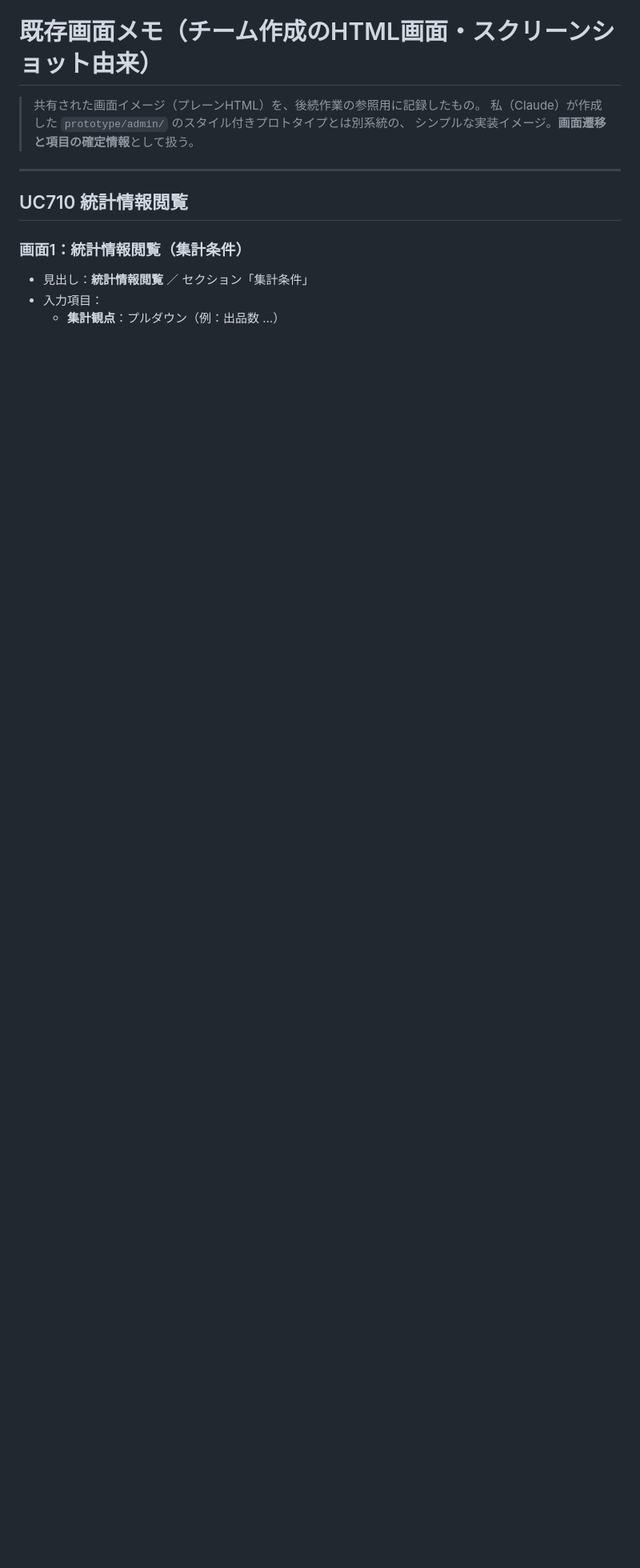
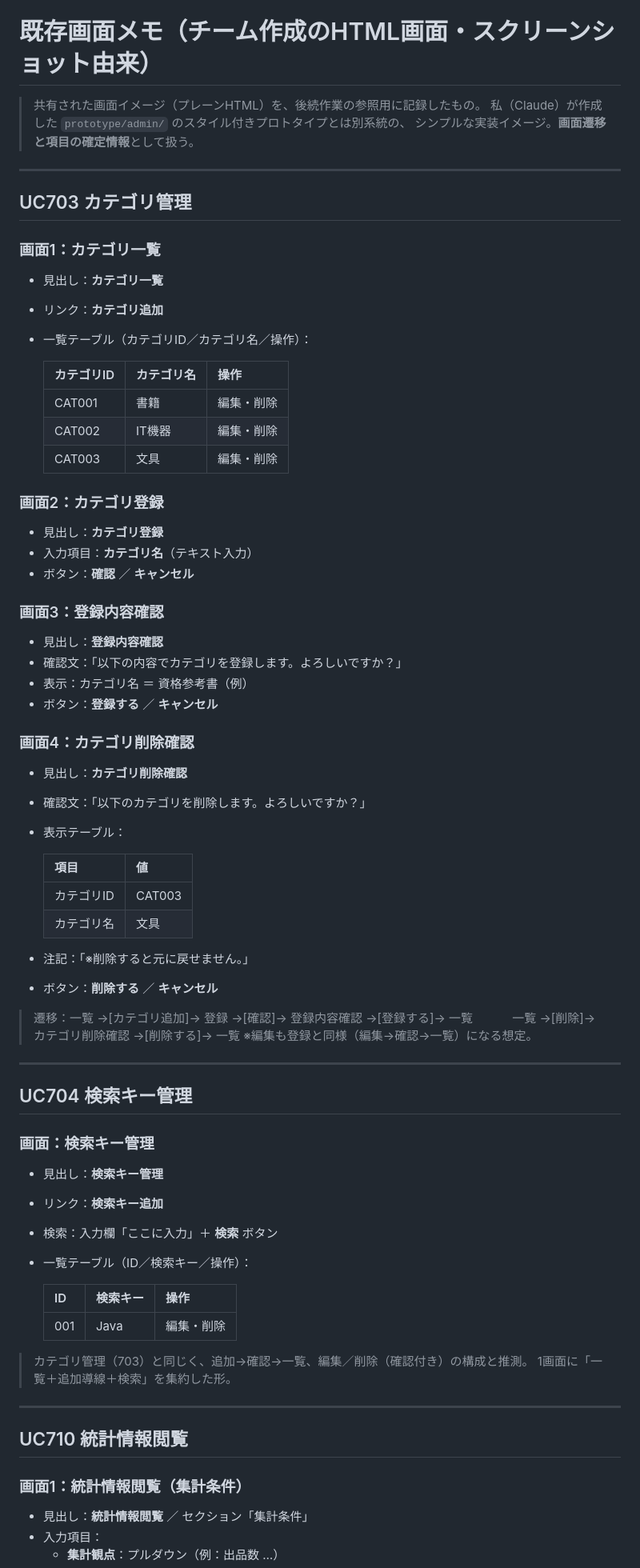
Before and after one commit to eiei1358/system, a Markdown page: docs/gestalt/03_既存画面メモ.md, the part around one of its changes. Shown at 80% size. Rendered like a GitHub page; blank space fills up the shorter version.

Commit message:
Record existing team screens (UC703 category / UC704 search-key)

```diff
--- a/docs/gestalt/03_既存画面メモ.md
+++ b/docs/gestalt/03_既存画面メモ.md
@@ -3,6 +3,66 @@
 > 共有された画面イメージ（プレーンHTML）を、後続作業の参照用に記録したもの。
 > 私（Claude）が作成した `prototype/admin/` のスタイル付きプロトタイプとは別系統の、
 > シンプルな実装イメージ。**画面遷移と項目の確定情報**として扱う。
+
+---
+
+## UC703 カテゴリ管理
+
+### 画面1：カテゴリ一覧
+- 見出し：**カテゴリ一覧**
+- リンク：**カテゴリ追加**
+- 一覧テーブル（カテゴリID／カテゴリ名／操作）：
+
+  | カテゴリID | カテゴリ名 | 操作 |
+  |---|---|---|
+  | CAT001 | 書籍 | 編集・削除 |
+  | CAT002 | IT機器 | 編集・削除 |
+  | CAT003 | 文具 | 編集・削除 |
+
+### 画面2：カテゴリ登録
+- 見出し：**カテゴリ登録**
+- 入力項目：**カテゴリ名**（テキスト入力）
+- ボタン：**確認** ／ **キャンセル**
+
+### 画面3：登録内容確認
+- 見出し：**登録内容確認**
+- 確認文：「以下の内容でカテゴリを登録します。よろしいですか？」
+- 表示：カテゴリ名 ＝ 資格参考書（例）
+- ボタン：**登録する** ／ **キャンセル**
+
+### 画面4：カテゴリ削除確認
+- 見出し：**カテゴリ削除確認**
+- 確認文：「以下のカテゴリを削除します。よろしいですか？」
+- 表示テーブル：
+
+  | 項目 | 値 |
+  |---|---|
+  | カテゴリID | CAT003 |
+  | カテゴリ名 | 文具 |
+
+- 注記：「※削除すると元に戻せません。」
+- ボタン：**削除する** ／ **キャンセル**
+
+> 遷移：一覧 →[カテゴリ追加]→ 登録 →[確認]→ 登録内容確認 →[登録する]→ 一覧
+> 　　　一覧 →[削除]→ カテゴリ削除確認 →[削除する]→ 一覧
+> ※編集も登録と同様（編集→確認→一覧）になる想定。
+
+---
+
+## UC704 検索キー管理
+
+### 画面：検索キー管理
+- 見出し：**検索キー管理**
+- リンク：**検索キー追加**
+- 検索：入力欄「ここに入力」＋ **検索** ボタン
+- 一覧テーブル（ID／検索キー／操作）：
+
+  | ID | 検索キー | 操作 |
+  |---|---|---|
+  | 001 | Java | 編集・削除 |
+
+> カテゴリ管理（703）と同じく、追加→確認→一覧、編集／削除（確認付き）の構成と推測。
+> 1画面に「一覧＋追加導線＋検索」を集約した形。
 
 ---
 
```
Also changed, not shown: other parts of docs/gestalt/03_既存画面メモ.md (+4 -0 lines).
